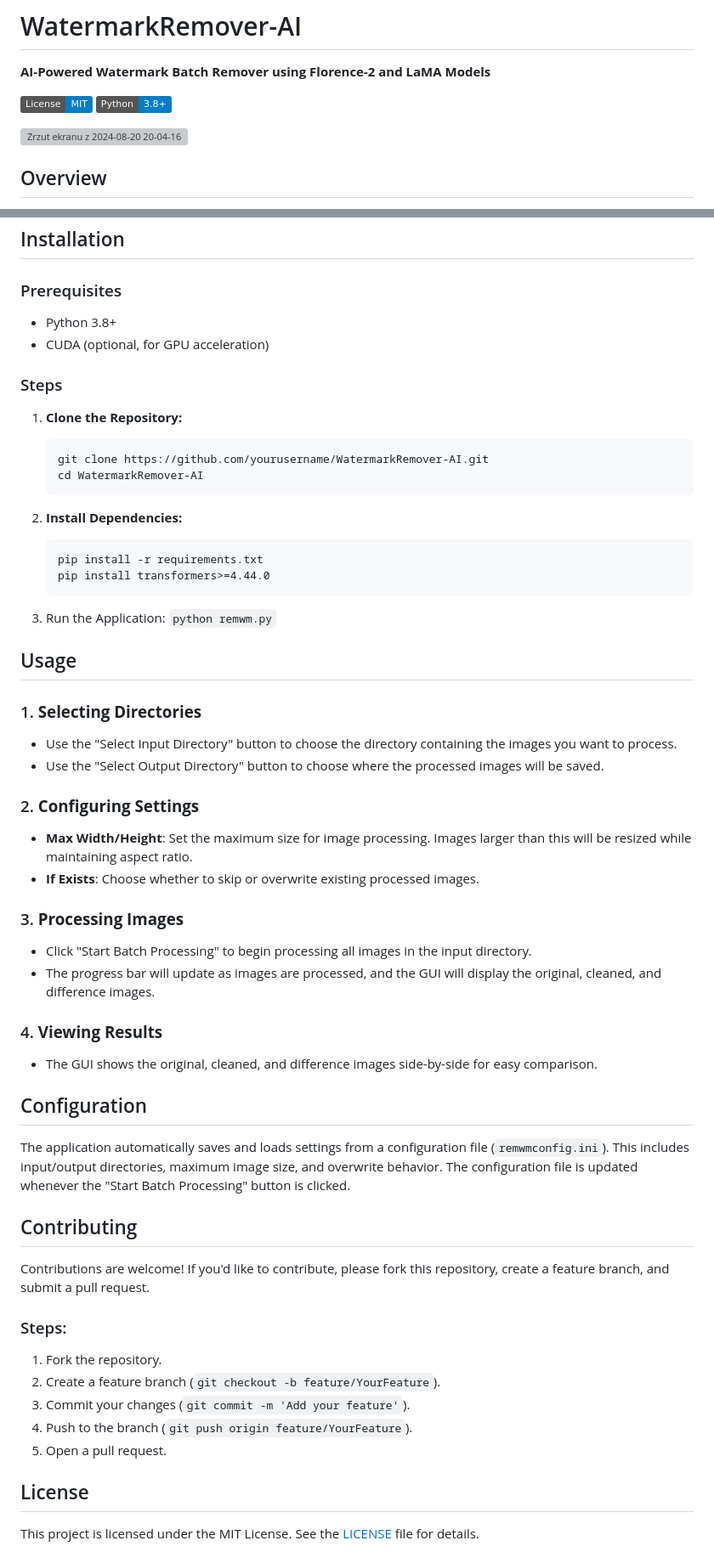
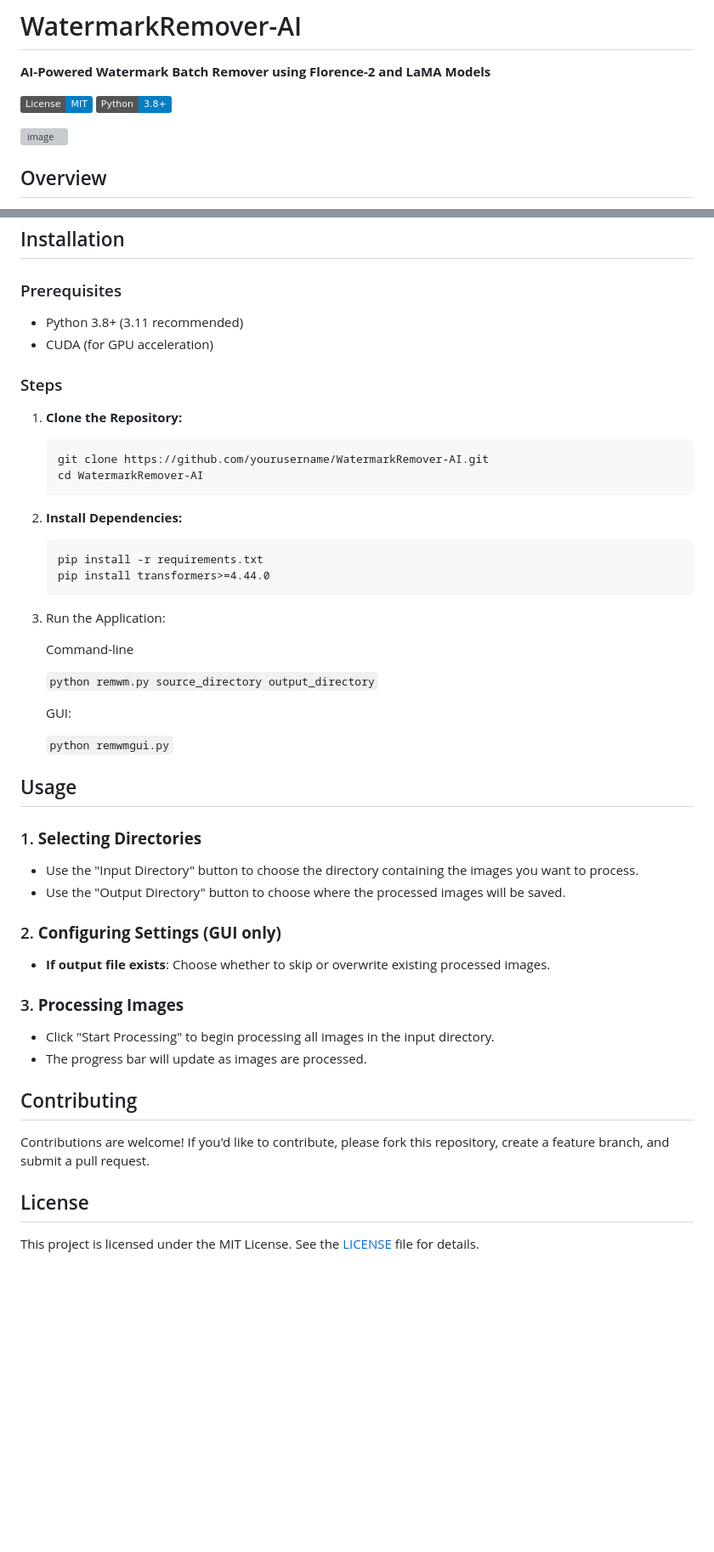
Before and after one commit to D-Ogi/WatermarkRemover-AI, a Markdown page: README.md, 2 parts joined by grey strips. Shown at 85% size. Drawn GitHub-style; badges without logos; blank space fills up the shorter version; grey boxes are pictures that could not be loaded.

Commit message:
Update README.md to reflect GUI changes

````diff
--- a/README.md
+++ b/README.md
@@ -5,7 +5,8 @@
 [![License: MIT](https://img.shields.io/badge/License-MIT-blue.svg)](https://opensource.org/licenses/MIT)
 [![Python: 3.8+](https://img.shields.io/badge/Python-3.8%2B-blue.svg)](https://www.python.org/downloads/)
 
-![Zrzut ekranu z 2024-08-20 20-04-16](https://github.com/user-attachments/assets/b96f1747-ef27-47bc-8738-9baf9ae9336a)
+![image](https://github.com/user-attachments/assets/df3203ed-057e-499b-86bc-f9e96be66c1e)
+
 
 ## Overview
 
@@ -46,8 +45,8 @@
 
 ### Prerequisites
 
-- Python 3.8+
-- CUDA (optional, for GPU acceleration)
+- Python 3.8+ (3.11 recommended)
+- CUDA (for GPU acceleration)
 
 ### Steps
 
@@ -66,41 +65,33 @@
    ```
 
 4. Run the Application:
-   ```python remwm.py```
+
+   Command-line
+
+   ```python remwm.py source_directory output_directory```
+
+   GUI:
+
+    ```python remwmgui.py```
+
 
 ## Usage
 
 ### 1. **Selecting Directories**
-   - Use the "Select Input Directory" button to choose the directory containing the images you want to process.
-   - Use the "Select Output Directory" button to choose where the processed images will be saved.
+   - Use the "Input Directory" button to choose the directory containing the images you want to process.
+   - Use the "Output Directory" button to choose where the processed images will be saved.
 
-### 2. **Configuring Settings**
-   - **Max Width/Height**: Set the maximum size for image processing. Images larger than this will be resized while maintaining aspect ratio.
-   - **If Exists**: Choose whether to skip or overwrite existing processed images.
+### 2. **Configuring Settings (GUI only)**
+   - **If output file exists**: Choose whether to skip or overwrite existing processed images.
 
 ### 3. **Processing Images**
-   - Click "Start Batch Processing" to begin processing all images in the input directory.
-   - The progress bar will update as images are processed, and the GUI will display the original, cleaned, and difference images.
-
-### 4. **Viewing Results**
-   - The GUI shows the original, cleaned, and difference images side-by-side for easy comparison.
-
-## Configuration
-
-The application automatically saves and loads settings from a configuration file (`remwmconfig.ini`). This includes input/output directories, maximum image size, and overwrite behavior. The configuration file is updated whenever the "Start Batch Processing" button is clicked.
+   - Click "Start Processing" to begin processing all images in the input directory.
+   - The progress bar will update as images are processed.
 
 ## Contributing
 
 Contributions are welcome! If you'd like to contribute, please fork this repository, create a feature branch, and submit a pull request.
 
-### Steps:
-
-1. Fork the repository.
-2. Create a feature branch (`git checkout -b feature/YourFeature`).
-3. Commit your changes (`git commit -m 'Add your feature'`).
-4. Push to the branch (`git push origin feature/YourFeature`).
-5. Open a pull request.
-
 ## License
 
 This project is licensed under the MIT License. See the [LICENSE](LICENSE) file for details.
````
Also changed, not shown: other parts of README.md (+1 -3 lines).
